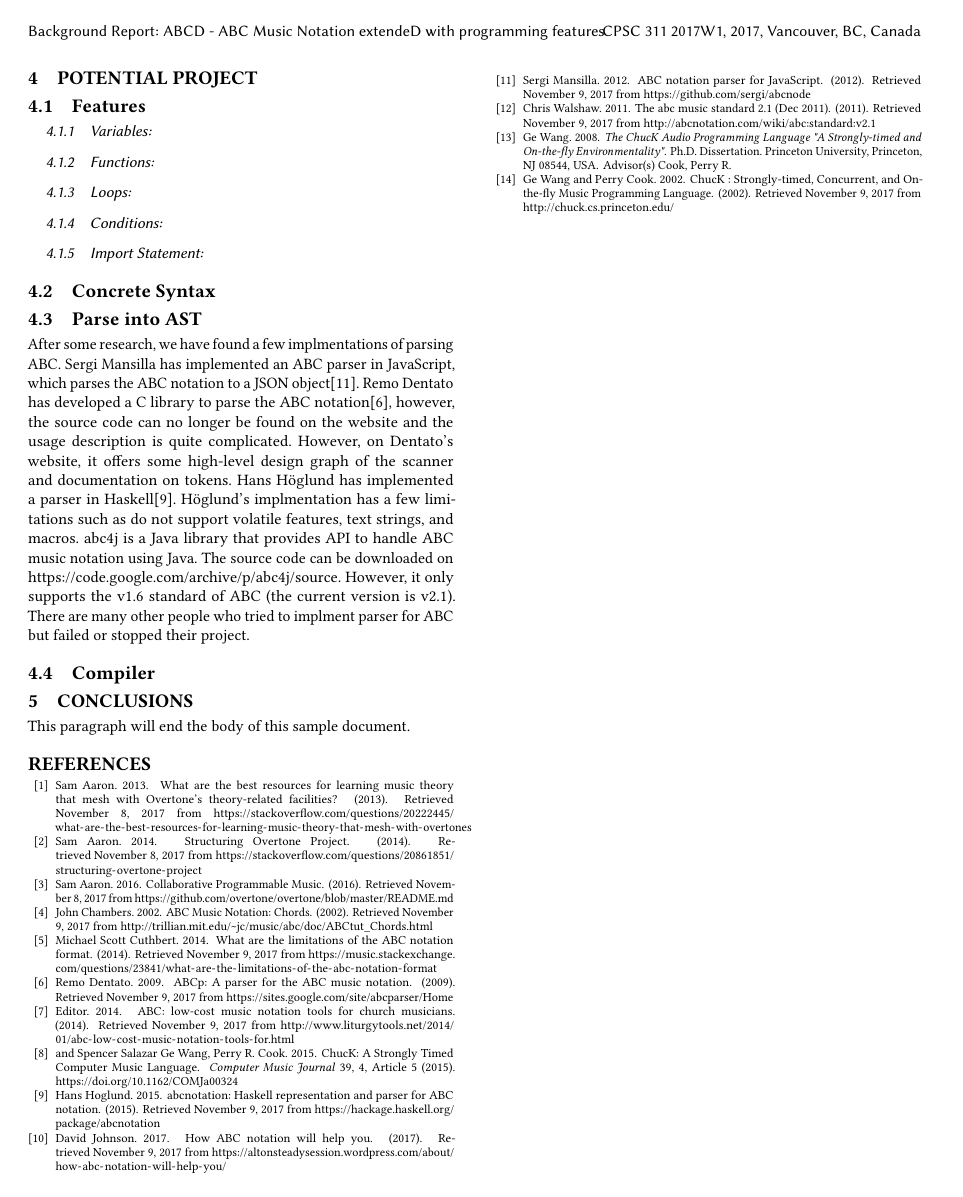
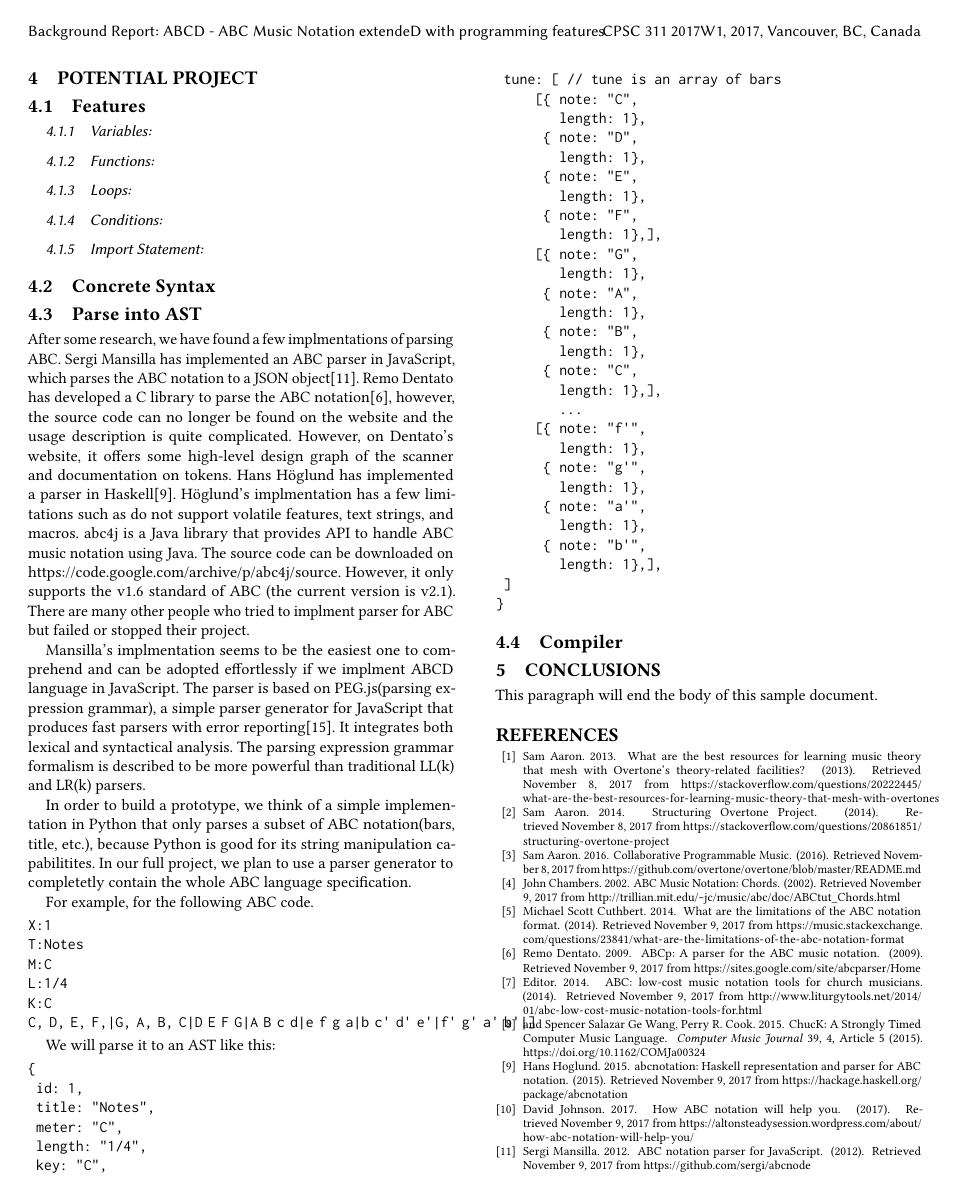
Before and after one commit to tomyang729/programming-language-proj, a LaTeX paper (background-research/project-background-report.tex, which reads background-research/body.tex): page 3 of 3 before the commit and page 3 of 4 after it. Compiled offline with pdfLaTeX.

Commit message:
[Background Report] Add content on parsing and AST

```diff
--- a/background-research/body.tex
+++ b/background-research/body.tex
@@ -77,6 +77,58 @@ From a language design perspective, Overtones design is based on Clojure. Two co
 
 After some research, we have found a few implmentations of parsing ABC. Sergi Mansilla has implemented an ABC parser in JavaScript, which parses the ABC notation to a JSON object\cite{Mansilla12}. Remo Dentato has developed a C library to parse the ABC notation\cite{Dentato09}, however, the source code can no longer be found on the website and the usage description is quite complicated. However, on Dentato's website, it offers some high-level design graph of the scanner and documentation on tokens. Hans H\"{o}glund has implemented a parser in Haskell\cite{Hoglund15}. H\"{o}glund's implmentation has a few limitations such as do not support volatile features, text strings, and macros. abc4j is a Java library that provides API to handle ABC music notation using Java. The source code can be downloaded on \url{https://code.google.com/archive/p/abc4j/source}. However, it only supports the v1.6 standard of ABC (the current version is v2.1). There are many other people who tried to implment parser for ABC but failed or stopped their project.
 
+Mansilla's implmentation seems to be the easiest one to comprehend and can be adopted effortlessly if we implment ABCD language in JavaScript. The parser is based on PEG.js(parsing expression grammar), a simple parser generator for JavaScript that produces fast parsers with error reporting\cite{Ryuu17}. It integrates both lexical and syntactical analysis. The parsing expression grammar formalism is described to be more powerful than traditional LL(k) and LR(k) parsers.
+
+In order to build a prototype, we think of a simple implementation in Python that only parses a subset of ABC notation(bars, title, etc.), because Python is good for its string manipulation capabilitites. In our full project, we plan to use a parser generator to completetly contain the whole ABC language specification.
+
+For example, for the following ABC code.
+\begin{verbatim}
+X:1
+T:Notes
+M:C
+L:1/4
+K:C
+C, D, E, F,|G, A, B, C|D E F G|A B c d|e f g a|b c' d' e'|f' g' a' b'|]
+\end{verbatim}
+
+We will parse it to an AST like this:
+\begin{verbatim}
+{
+	id: 1,
+	title: "Notes",
+	meter: "C",
+	length: "1/4",
+	key: "C",
+	tune: [ // tune is an array of bars
+	    [{ note: "C",
+	       length: 1},
+	     { note: "D",
+	       length: 1},
+	     { note: "E",
+	       length: 1},
+	     { note: "F",
+	       length: 1},],
+	    [{ note: "G",
+	       length: 1},
+	     { note: "A",
+	       length: 1},
+	     { note: "B",
+	       length: 1},
+	     { note: "C",
+	       length: 1},],
+	       ...
+	    [{ note: "f'",
+	       length: 1},
+	     { note: "g'",
+	       length: 1},
+	     { note: "a'",
+	       length: 1},
+	     { note: "b'",
+	       length: 1},],
+	]
+}
+\end{verbatim}
+
 \subsection{Compiler}
 
 \section{Conclusions}
```
Also changed, not shown: background-research/sample-bibliography.bib (+8 -0 lines), background-research/project-background-report.pdf.
